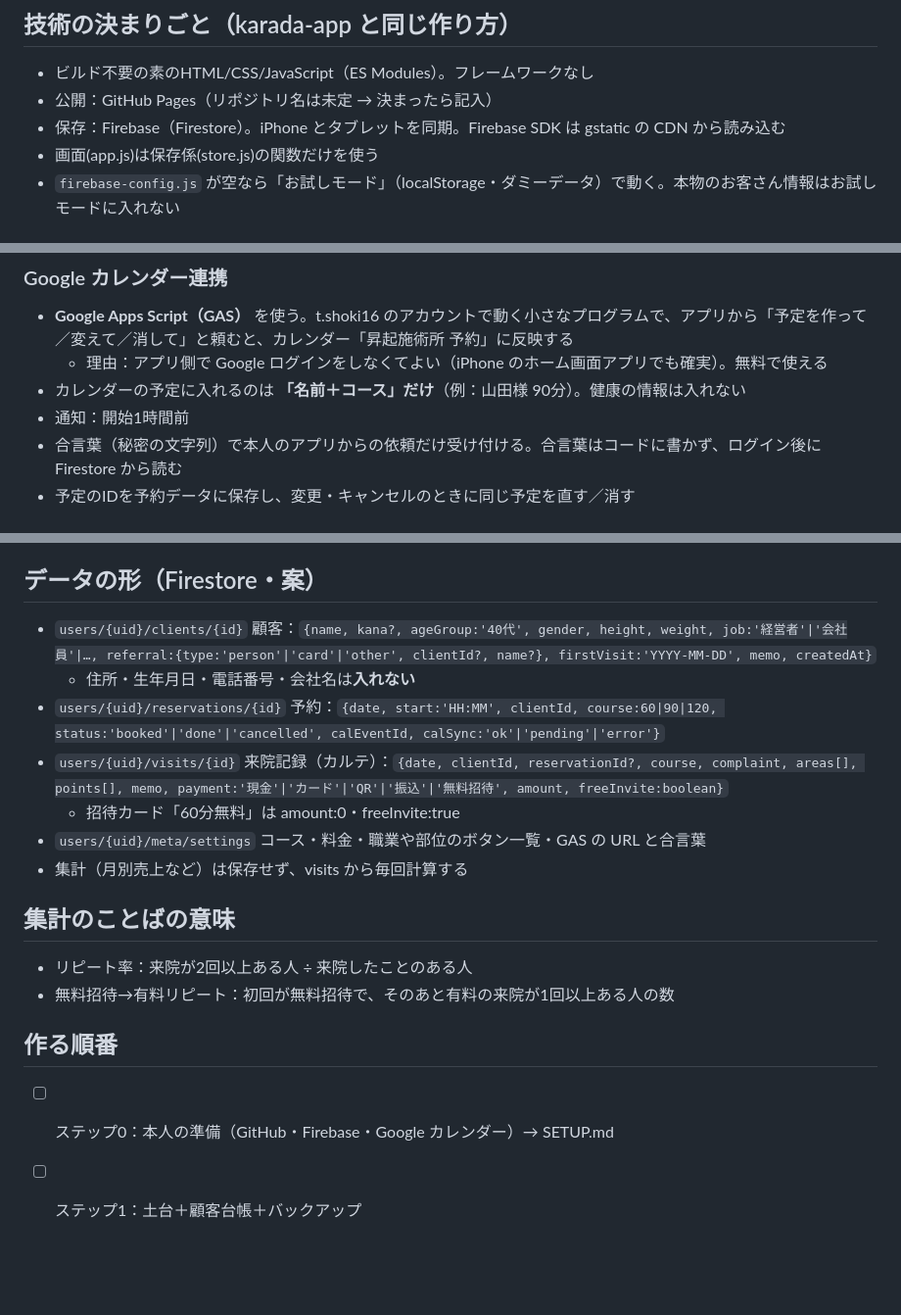
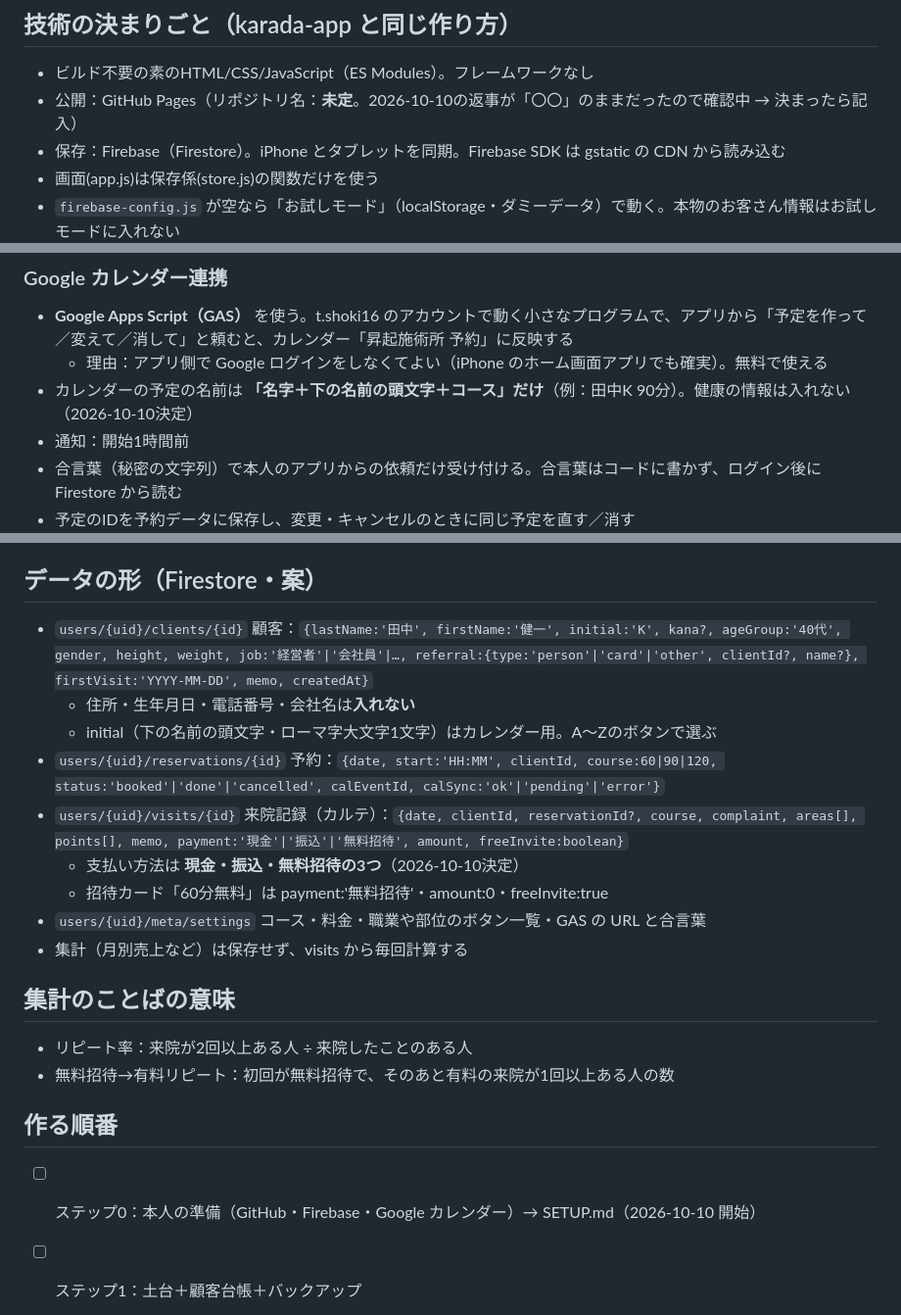
Before and after one commit to SHOKI0906-62/karada-app, a Markdown page: clinic-plan/CLAUDE.md, 3 parts joined by grey strips. Shown at 98% size. Rendered like a GitHub page; blank space fills up the shorter version.

Commit message:
治療院アプリ計画：カレンダー表記・支払い方法を決定、CSV書き出しを外す
Co-Authored-By: Claude Opus 5.5 <noreply@anthropic.com>
Claude-Session: https://claude.ai/code/session_011J2JoZ4UgXAj7UoebEzHZ5

```diff
--- a/clinic-plan/CLAUDE.md
+++ b/clinic-plan/CLAUDE.md
@@ -26,7 +26,7 @@
 
 ## 技術の決まりごと（karada-app と同じ作り方）
 - ビルド不要の素のHTML/CSS/JavaScript（ES Modules）。フレームワークなし
-- 公開：GitHub Pages（リポジトリ名は未定 → 決まったら記入）
+- 公開：GitHub Pages（リポジトリ名：**未定**。2026-10-10の返事が「〇〇」のままだったので確認中 → 決まったら記入）
 - 保存：Firebase（Firestore）。iPhone とタブレットを同期。Firebase SDK は gstatic の CDN から読み込む
 - 画面(app.js)は保存係(store.js)の関数だけを使う
 - `firebase-config.js` が空なら「お試しモード」（localStorage・ダミーデータ）で動く。本物のお客さん情報はお試しモードに入れない
@@ -39,7 +39,7 @@
 ### Google カレンダー連携
 - **Google Apps Script（GAS）** を使う。t.shoki16 のアカウントで動く小さなプログラムで、アプリから「予定を作って／変えて／消して」と頼むと、カレンダー「昇起施術所 予約」に反映する
   - 理由：アプリ側で Google ログインをしなくてよい（iPhone のホーム画面アプリでも確実）。無料で使える
-- カレンダーの予定に入れるのは **「名前＋コース」だけ**（例：山田様 90分）。健康の情報は入れない
+- カレンダーの予定の名前は **「名字＋下の名前の頭文字＋コース」だけ**（例：田中K 90分）。健康の情報は入れない（2026-10-10決定）
 - 通知：開始1時間前
 - 合言葉（秘密の文字列）で本人のアプリからの依頼だけ受け付ける。合言葉はコードに書かず、ログイン後に Firestore から読む
 - 予定のIDを予約データに保存し、変更・キャンセルのときに同じ予定を直す／消す
@@ -57,11 +57,13 @@
 - 個人情報保護法：健康の情報は「要配慮個人情報」。初回に同意をもらう（問診票などに一文）
 
 ## データの形（Firestore・案）
-- `users/{uid}/clients/{id}` 顧客：`{name, kana?, ageGroup:'40代', gender, height, weight, job:'経営者'|'会社員'|…, referral:{type:'person'|'card'|'other', clientId?, name?}, firstVisit:'YYYY-MM-DD', memo, createdAt}`
+- `users/{uid}/clients/{id}` 顧客：`{lastName:'田中', firstName:'健一', initial:'K', kana?, ageGroup:'40代', gender, height, weight, job:'経営者'|'会社員'|…, referral:{type:'person'|'card'|'other', clientId?, name?}, firstVisit:'YYYY-MM-DD', memo, createdAt}`
   - 住所・生年月日・電話番号・会社名は**入れない**
+  - initial（下の名前の頭文字・ローマ字大文字1文字）はカレンダー用。A〜Zのボタンで選ぶ
 - `users/{uid}/reservations/{id}` 予約：`{date, start:'HH:MM', clientId, course:60|90|120, status:'booked'|'done'|'cancelled', calEventId, calSync:'ok'|'pending'|'error'}`
-- `users/{uid}/visits/{id}` 来院記録（カルテ）：`{date, clientId, reservationId?, course, complaint, areas[], points[], memo, payment:'現金'|'カード'|'QR'|'振込'|'無料招待', amount, freeInvite:boolean}`
-  - 招待カード「60分無料」は amount:0・freeInvite:true
+- `users/{uid}/visits/{id}` 来院記録（カルテ）：`{date, clientId, reservationId?, course, complaint, areas[], points[], memo, payment:'現金'|'振込'|'無料招待', amount, freeInvite:boolean}`
+  - 支払い方法は **現金・振込・無料招待の3つ**（2026-10-10決定）
+  - 招待カード「60分無料」は payment:'無料招待'・amount:0・freeInvite:true
 - `users/{uid}/meta/settings` コース・料金・職業や部位のボタン一覧・GAS の URL と合言葉
 - 集計（月別売上など）は保存せず、visits から毎回計算する
 
@@ -70,7 +72,7 @@
 - 無料招待→有料リピート：初回が無料招待で、そのあと有料の来院が1回以上ある人の数
 
 ## 作る順番
-- [ ] ステップ0：本人の準備（GitHub・Firebase・Google カレンダー）→ SETUP.md
+- [ ] ステップ0：本人の準備（GitHub・Firebase・Google カレンダー）→ SETUP.md（2026-10-10 開始）
 - [ ] ステップ1：土台＋顧客台帳＋バックアップ
   - ログイン、セキュリティルール、未ログインで読めないことのテスト
   - 顧客の登録・編集・一覧・検索（年代・性別・職業・紹介元はボタンで選ぶ）
```
Also changed, not shown: other parts of clinic-plan/CLAUDE.md (+1 -1 lines), clinic-plan/SETUP.md (+1 -1 lines).
